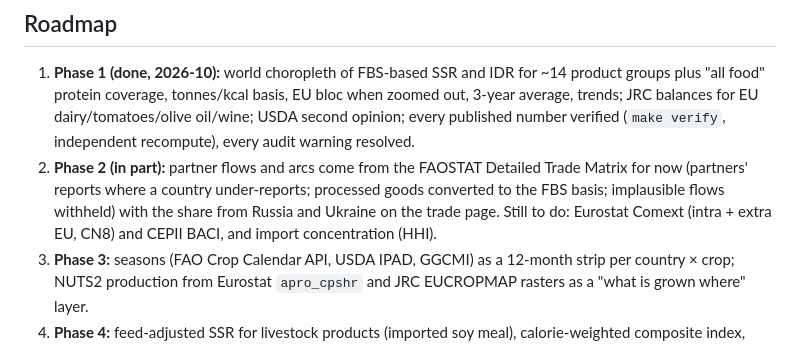
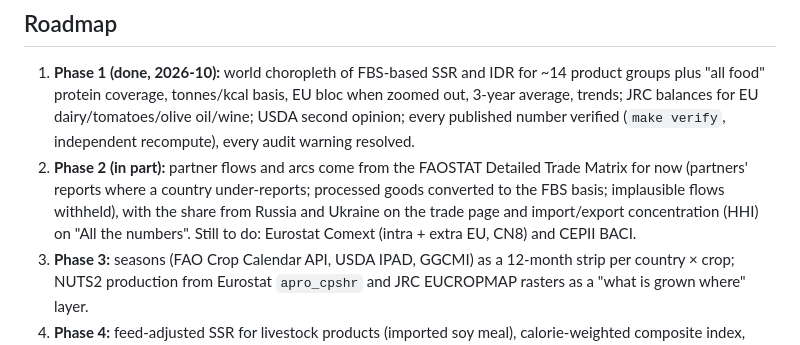
Before and after one commit to msblei/autonomy-atlas, a Markdown page: CLAUDE.md, the part around the change. Drawn GitHub-style.

Commit message:
CLAUDE.md: HHI done
Co-Authored-By: Claude Opus 5.5 <noreply@anthropic.com>

```diff
--- a/CLAUDE.md
+++ b/CLAUDE.md
@@ -81,9 +81,9 @@ make serve       # cd web && npm run dev
    number verified (`make verify`, independent recompute), every audit warning resolved.
 2. **Phase 2 (in part):** partner flows and arcs come from the FAOSTAT Detailed Trade Matrix for
    now (partners' reports where a country under-reports; processed goods converted to the FBS
-   basis; implausible flows withheld) with the share from Russia and Ukraine on the trade page.
-   Still to do: Eurostat Comext (intra + extra EU, CN8) and CEPII BACI, and import concentration
-   (HHI).
+   basis; implausible flows withheld), with the share from Russia and Ukraine on the trade page
+   and import/export concentration (HHI) on "All the numbers". Still to do: Eurostat Comext
+   (intra + extra EU, CN8) and CEPII BACI.
 3. **Phase 3:** seasons (FAO Crop Calendar API, USDA IPAD, GGCMI) as a 12-month strip per
    country × crop; NUTS2 production from Eurostat `apro_cpshr` and JRC EUCROPMAP rasters as a
    "what is grown where" layer.
```
